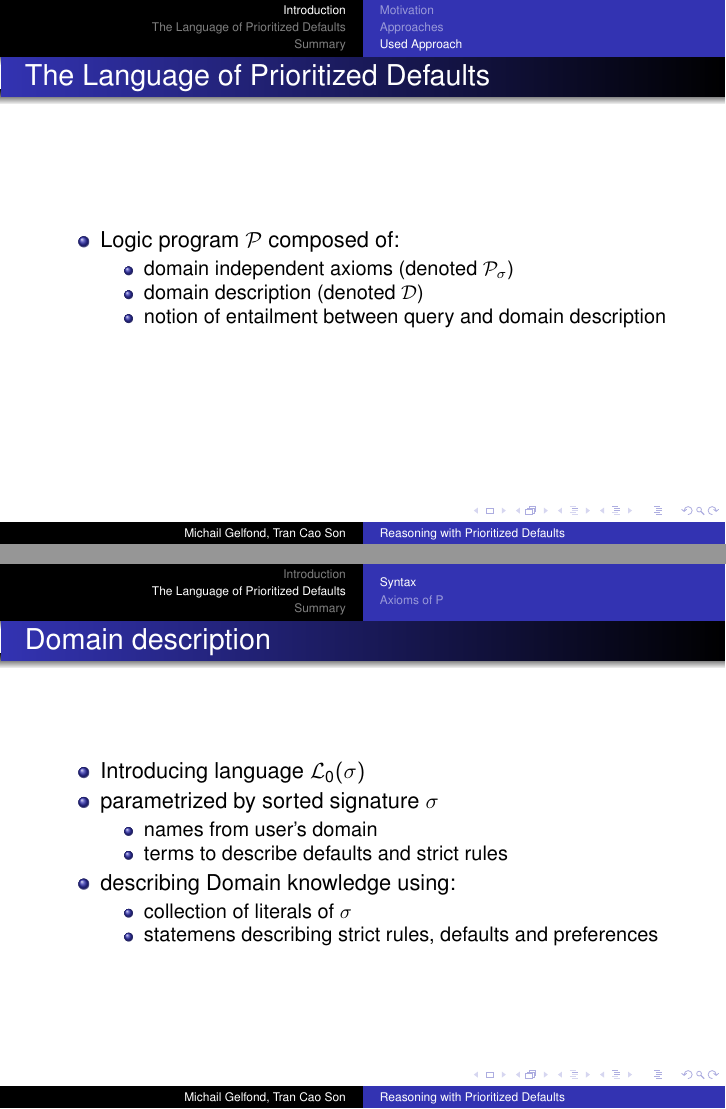
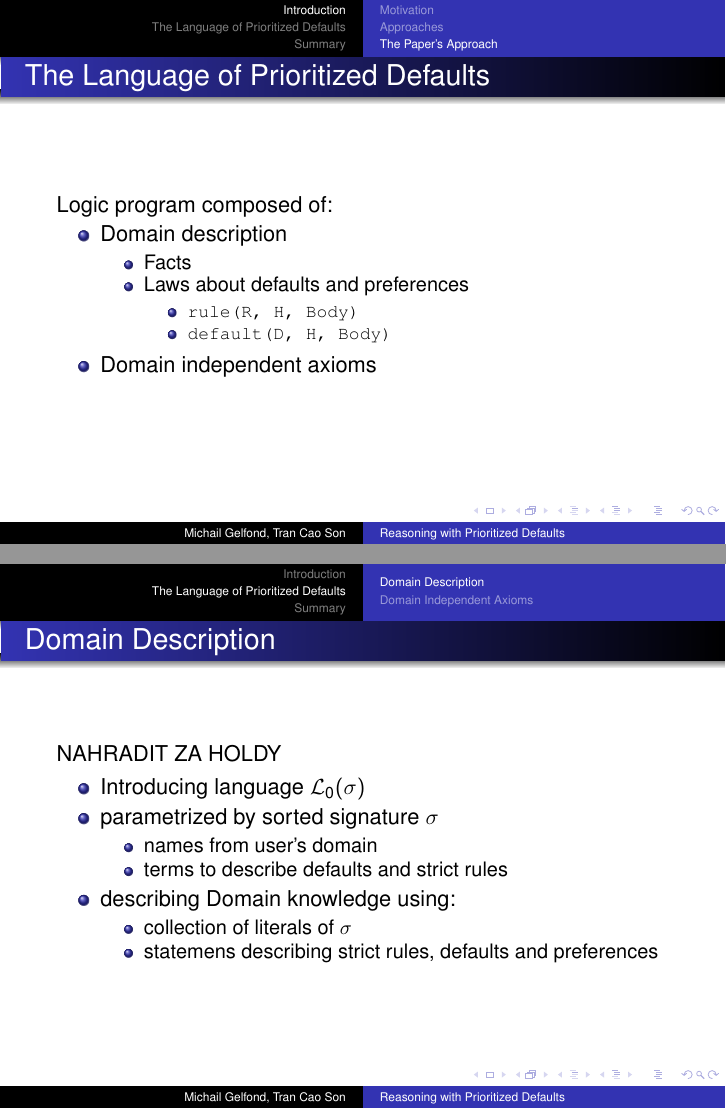
Before and after one commit to kub1x/asp-prioritized-defaults, LaTeX slides (prezentace/prezentace.tex): pages 9 and 11 of 22 before the commit and pages 10 and 12 of 22 after it, joined at a grey line. Compiled offline with pdfLaTeX.

Commit message:
upravy dva dny pred prezentaci prvni cast snad hotova

```diff
--- a/prezentace/prezentace.tex
+++ b/prezentace/prezentace.tex
@@ -155,5 +155,3 @@ Vladislav Vavra
 
   \begin{frame}{Two Possible Approaches}
     \begin{itemize}
-      \item Develop language to express Default logic (special syntax)
-      \item Use standard Logic programming syntax augmented by
@@ -161,7 +163,7 @@ Vladislav Vavra
     \end{itemize}
   \end{frame}
 
-  \subsection[Used Approach]{Used Approach}
+  \subsection[The Paper's Approach]{The Paper's Approach}
 
-  \begin{frame}{Used Approach}
+  \begin{frame}{The Paper's Approach}
     \begin{itemize}
@@ -171,0 +171 @@ Vladislav Vavra
+      \item Understand narrow sence "a's are normally b's"
@@ -177,24 +192,32 @@ Vladislav Vavra
   \begin{frame}{The Language of Prioritized Defaults}
+    Logic program composed of: %$\mathcal{P}$
     \begin{itemize}
-      \item Logic program $\mathcal{P}$ composed of:
+      \item Domain description %(denoted $\mathcal{D}$)
+      \begin{itemize}
+        \item Facts
+        \item Laws about defaults and preferences
         \begin{itemize}
-          \item domain independent axioms (denoted $\mathcal{P}_\sigma$)
-          \item domain description (denoted $\mathcal{D}$)
-          \item notion of entailment between query and domain description
+          %\item i.e. statements in form default(D, L, Body) and \mbox{prefer(D1, D2).}
+          \item \texttt{rule(R, H, Body)}
+          \item \texttt{default(D, H, Body)}
         \end{itemize}
+      \end{itemize}
+      \item Domain independent axioms %(denoted $\mathcal{P}_\sigma$)
+      %\item notion of entailment between query and domain description
     \end{itemize}
   \end{frame}
 
 \section{The Language of Prioritized Defaults}
 
-  \subsection{Syntax}
+  \subsection{Domain Description}
 
   %\begin{frame}{brave approach}
   %  include (resolve) all possible answer sets\\
   %  ...
   %\end{frame}
 
-  \begin{frame}{Domain description}
+  \begin{frame}{Domain Description}
+    NAHRADIT ZA HOLDY
     \begin{itemize}
       \item Introducing language $\mathcal{L}_0(\sigma)$
       \item parametrized by sorted signature $\sigma$
@@ -210,4 +233,4 @@ Vladislav Vavra
     \end{itemize}
   \end{frame}
 
-  \begin{frame}{Domain description}
+  \begin{frame}{Entailment in domain description}
@@ -214,3 +245,4 @@ Vladislav Vavra
+  \begin{frame}{Domain Description}
     \begin{itemize}
       \item Terms to Describe Defaults and Strict Rules:
     \end{itemize}
@@ -232,3 +264,4 @@ Vladislav Vavra
   \end{frame}
 
 
+  \subsection{Domain Independent Axioms}
@@ -246,3 +268 @@ default(d2(S), \ can\_progr(S), [student(S), \\
 
-
-  \subsection{Axioms of P}
```
Also changed, not shown: prezentace/prezentace.pdf, prezentace/prezentace.tex (56 more changed lines).
